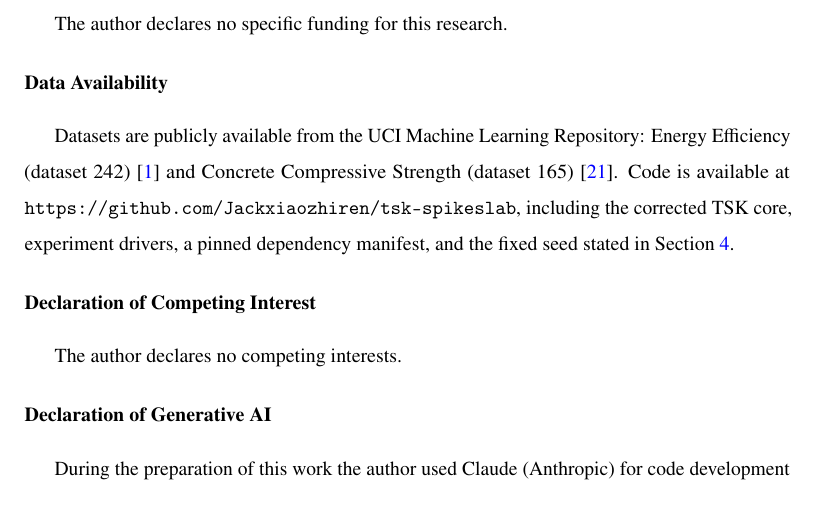
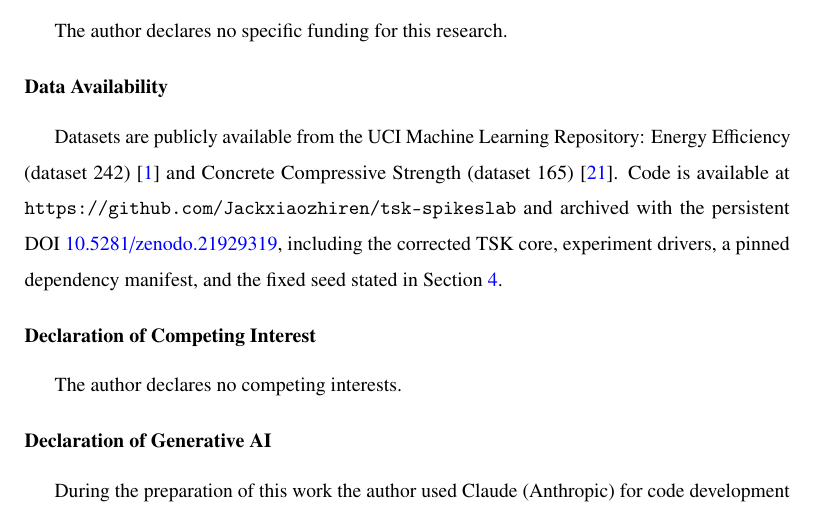
Before and after one commit to Jackxiaozhiren/tsk-spikeslab, a LaTeX paper (manuscript.tex): part of page 13 of 16, cut so that both start at the same text. Compiled offline with pdfLaTeX.

Commit message:
docs: add Zenodo persistent DOI (10.5281/zenodo.21929319) to Data Availability and cover letter

```diff
--- a/manuscript.tex
+++ b/manuscript.tex
@@ -274,7 +274,7 @@ The author declares no specific funding for this research.
 
 \section*{Data Availability}
 
-Datasets are publicly available from the UCI Machine Learning Repository: Energy Efficiency (dataset 242) \cite{tsanas2012accurate} and Concrete Compressive Strength (dataset 165) \cite{yeh1998modeling}. Code is available at \texttt{https://github.com/Jackxiaozhiren/tsk-spikeslab}, including the corrected TSK core, experiment drivers, a pinned dependency manifest, and the fixed seed stated in Section~\ref{sec:setup}.
+Datasets are publicly available from the UCI Machine Learning Repository: Energy Efficiency (dataset 242) \cite{tsanas2012accurate} and Concrete Compressive Strength (dataset 165) \cite{yeh1998modeling}. Code is available at \texttt{https://github.com/Jackxiaozhiren/tsk-spikeslab} and archived with the persistent DOI \href{https://doi.org/10.5281/zenodo.21929319}{10.5281/zenodo.21929319}, including the corrected TSK core, experiment drivers, a pinned dependency manifest, and the fixed seed stated in Section~\ref{sec:setup}.
 
 \section*{Declaration of Competing Interest}
 
```
Also changed, not shown: cover_letter.tex (+1 -1 lines).
